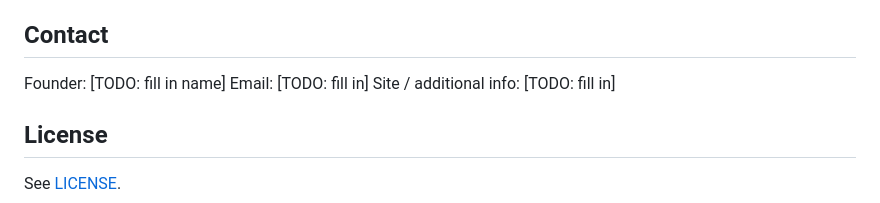
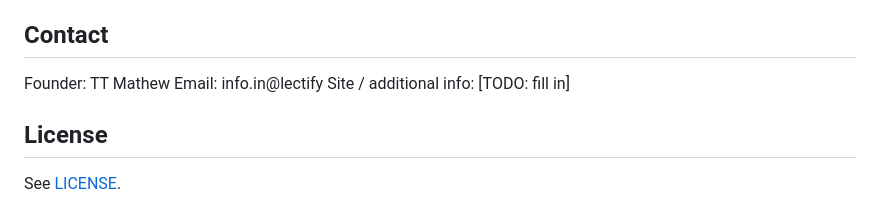
Before and after one commit to ttmathew/Lectify-Analytics, a Markdown page: README.md, the part around the change. GitHub-like rendering.

Commit message:
Update contact information in README
Updated founder and email contact information in README.

```diff
--- a/README.md
+++ b/README.md
@@ -75,8 +75,8 @@ The underlying codebase is currently private while the project is in active deve
 
 ## Contact
 
-Founder: [TODO: fill in name]
-Email: [TODO: fill in]
+Founder: TT Mathew
+Email: info.in@lectify
 Site / additional info: [TODO: fill in]
 
 ## License
```
